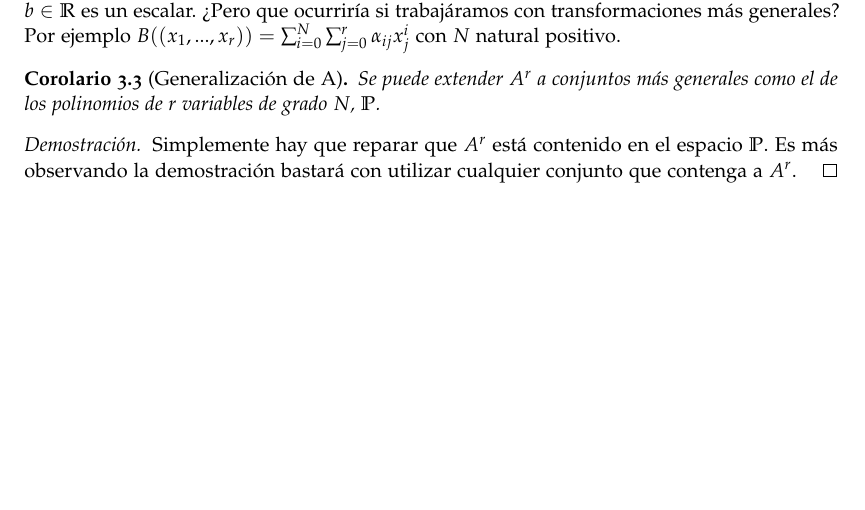
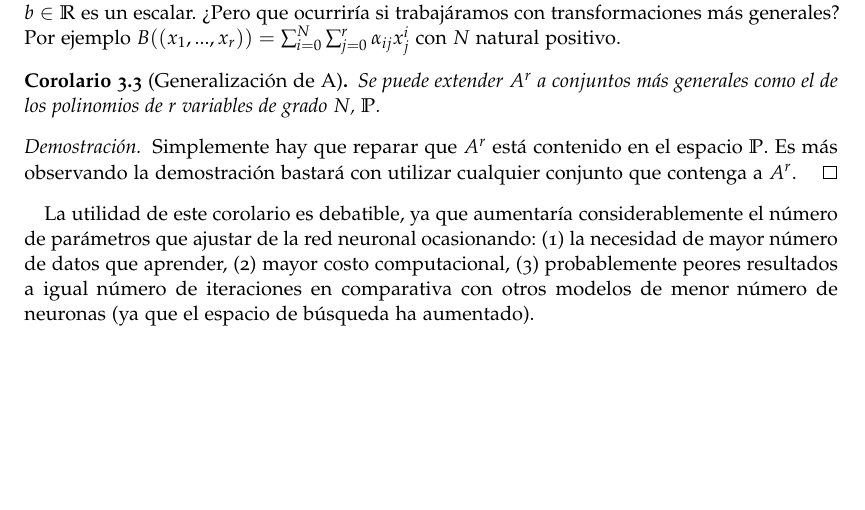
Before and after one commit to BlancaCC/TFG-Estudio-de-las-redes-neuronales, a LaTeX book (doc/tfg.tex, which reads doc/capitulos/articulo_rrnn_aproximadores_universales/definiciones_esenciales.tex): part of page 28 of 41, cut so that both start at the same text. Compiled offline with pdfLaTeX.

Commit message:
Reflexión corolario Se reflexiona negativamente sobre la generaliación del conjunto de funciones afines del colorario 3.  #40.

```diff
--- a/doc/capitulos/articulo_rrnn_aproximadores_universales/definiciones_esenciales.tex
+++ b/doc/capitulos/articulo_rrnn_aproximadores_universales/definiciones_esenciales.tex
@@ -311,3 +311,8 @@ Por ejemplo $B((x_1, ..., x_r)) = \sum_{i= 0} ^N \sum_{j= 0} ^r \alpha_{ij} x_j^
     Simplemente hay que reparar que $A^r$ está contenido en el espacio $\mathbb{P}$.
     Es más observando la demostración bastará con utilizar cualquier conjunto que contenga a $A^r$.
 \end{proof}
+
+La utilidad de este corolario es debatible, ya que aumentaría considerablemente el número de
+parámetros que ajustar de la red neuronal ocasionando: (1) la necesidad de mayor número de datos que aprender,
+(2) mayor costo computacional, (3) probablemente peores resultados a igual número de iteraciones en comparativa
+con otros modelos de menor número de neuronas (ya que el espacio de búsqueda ha aumentado).
```
